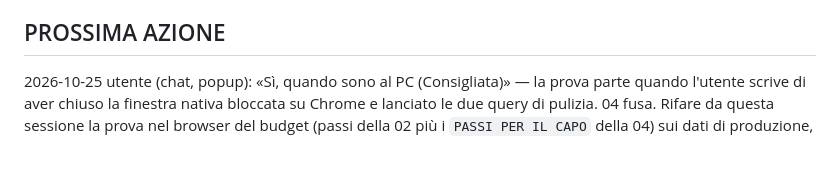
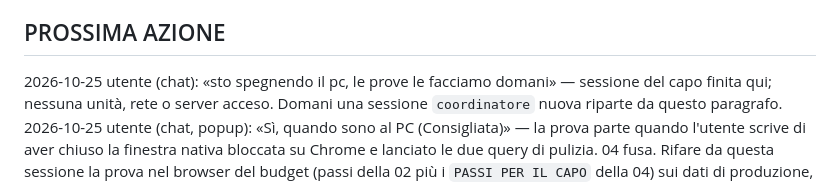
Before and after one commit to Grandre21/eton, a Markdown page: handoff/PIANO.md, the part around the change. GitHub-like rendering; blank space fills up the shorter version.

Commit message:
Fase 2.4: pausa fino a domani, prova del budget da fare
Co-Authored-By: Claude Opus 5.5 <noreply@anthropic.com>
Claude-Session: https://claude.ai/code/session_0198MJSVm9GEfZGrVsN9JtSu

```diff
--- a/handoff/PIANO.md
+++ b/handoff/PIANO.md
@@ -68,6 +68,8 @@ Scelte del capo per il mandato della 02 (annullabili con un revert, **da ratific
 
 ## PROSSIMA AZIONE
 
+2026-10-25 utente (chat): «sto spegnendo il pc, le prove le facciamo domani» — sessione del capo finita qui;
+nessuna unità, rete o server acceso. Domani una sessione `coordinatore` nuova riparte da questo paragrafo.
 2026-10-25 utente (chat, popup): «Sì, quando sono al PC (Consigliata)» — la prova parte quando l'utente scrive
 di aver chiuso la finestra nativa bloccata su Chrome e lanciato le due query di pulizia. 04 fusa. Rifare da questa sessione la
 prova nel browser del budget (passi della 02 più i `PASSI PER IL CAPO` della 04) sui dati di produzione, con
```
